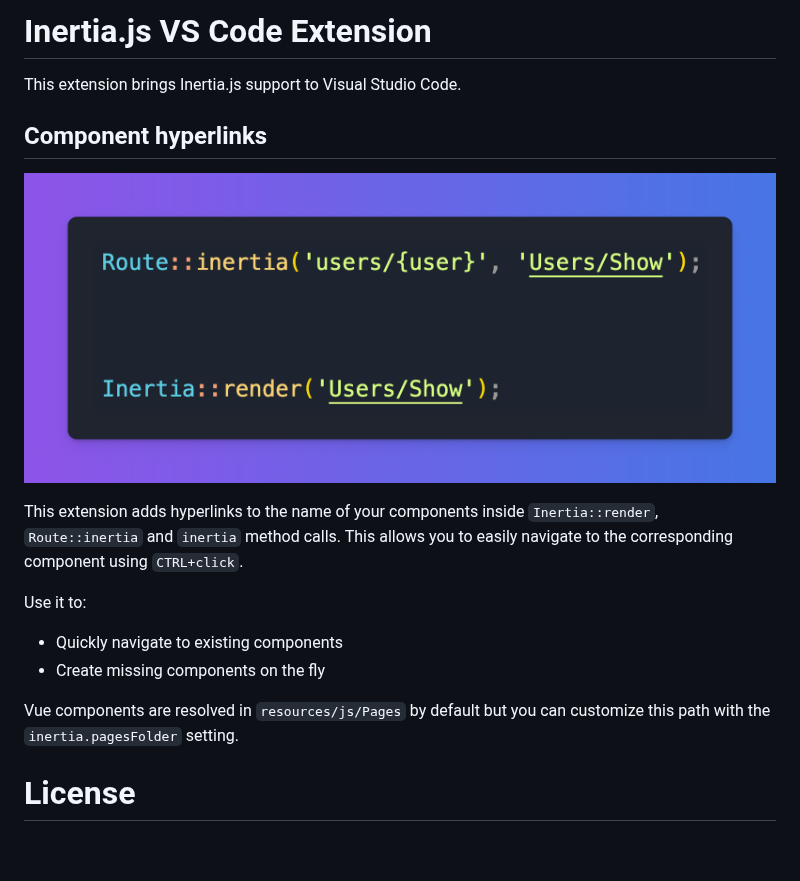
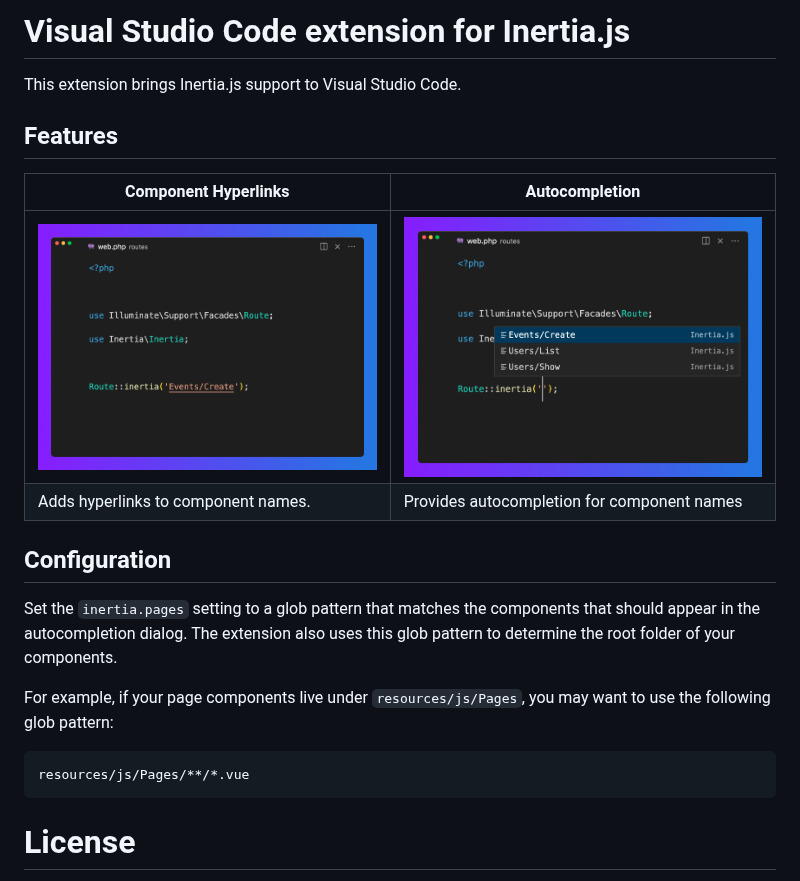
Before and after one commit to nhedger/vscode-inertia, a Markdown page: README.md, the part around the change. Drawn GitHub-style; pictures changed too: .github/autocompletion.png (added), .github/hyperlink.png; blank space fills up the shorter version.

Commit message:
chore: update readme

````diff
--- a/README.md
+++ b/README.md
@@ -1,22 +1,26 @@
-# Inertia.js VS Code Extension
+# Visual Studio Code extension for Inertia.js
 
 This extension brings Inertia.js support to Visual Studio Code.
 
-## Component hyperlinks
+## Features
 
-![](.github/hyperlink.png)
+| Component Hyperlinks                | Autocompletion                              |
+| ----------------------------------- | ------------------------------------------- |
+| <img src=".github/hyperlink.png" width="100%" />          | <img src=".github/autocompletion.png" width="100%" />             |
+| Adds hyperlinks to component names. | Provides autocompletion for component names |
 
-This extension adds hyperlinks to the name of your components inside
-`Inertia::render`, `Route::inertia` and `inertia` method calls. This allows you
-to easily navigate to the corresponding component using `CTRL+click`.
+## Configuration
 
-Use it to:
+Set the `inertia.pages` setting to a glob pattern that matches the components
+that should appear in the autocompletion dialog. The extension also uses this
+glob pattern to determine the root folder of your components.
 
--   Quickly navigate to existing components
--   Create missing components on the fly
+For example, if your page components live under `resources/js/Pages`, you may
+want to use the following glob pattern:
 
-Vue components are resolved in `resources/js/Pages` by default but you can
-customize this path with the `inertia.pagesFolder` setting.
+```
+resources/js/Pages/**/*.vue
+```
 
 # License
 
````
